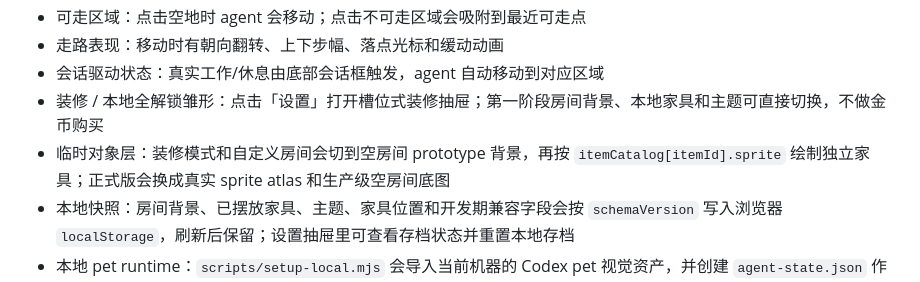
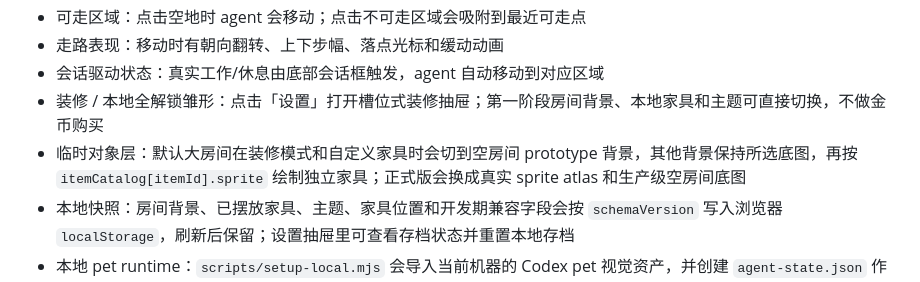
Before and after one commit to lnuyashx/agent-space, a Markdown page: README.md, the part around the change. GitHub-like rendering.

Commit message:
[codex] Clarify room background prototype notes

```diff
--- a/README.md
+++ b/README.md
@@ -41,7 +41,7 @@ http://127.0.0.1:5173/?renderer=pixi
 - 走路表现：移动时有朝向翻转、上下步幅、落点光标和缓动动画
 - 会话驱动状态：真实工作/休息由底部会话框触发，agent 自动移动到对应区域
 - 装修 / 本地全解锁雏形：点击「设置」打开槽位式装修抽屉；第一阶段房间背景、本地家具和主题可直接切换，不做金币购买
-- 临时对象层：装修模式和自定义房间会切到空房间 prototype 背景，再按 `itemCatalog[itemId].sprite` 绘制独立家具；正式版会换成真实 sprite atlas 和生产级空房间底图
+- 临时对象层：默认大房间在装修模式和自定义家具时会切到空房间 prototype 背景，其他背景保持所选底图，再按 `itemCatalog[itemId].sprite` 绘制独立家具；正式版会换成真实 sprite atlas 和生产级空房间底图
 - 本地快照：房间背景、已摆放家具、主题、家具位置和开发期兼容字段会按 `schemaVersion` 写入浏览器 `localStorage`，刷新后保留；设置抽屉里可查看存档状态并重置本地存档
 - 本地 pet runtime：`scripts/setup-local.mjs` 会导入当前机器的 Codex pet 视觉资产，并创建 `agent-state.json` 作为第一阶段状态同步入口
 - 本地状态调试：`npm run agent:state -- coding` 会写入状态文件；设置抽屉里的 Agent 状态按钮可快速预览房间行为映射
```
